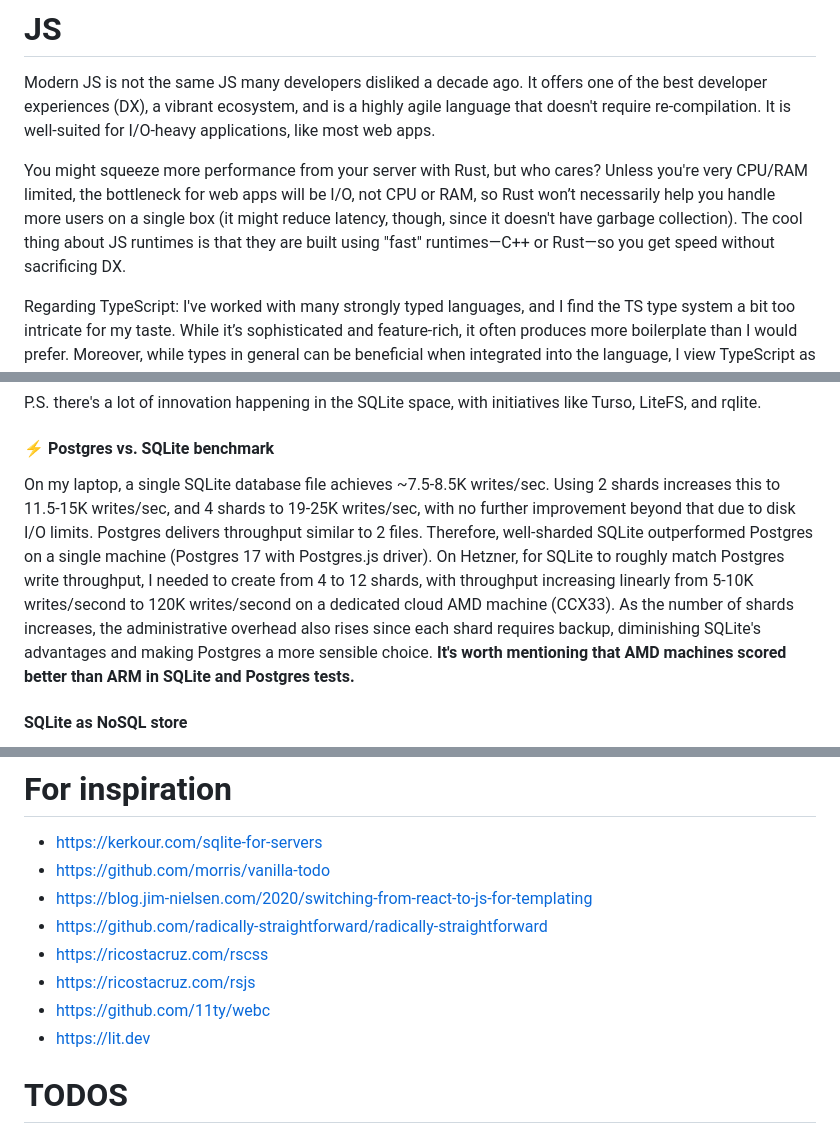
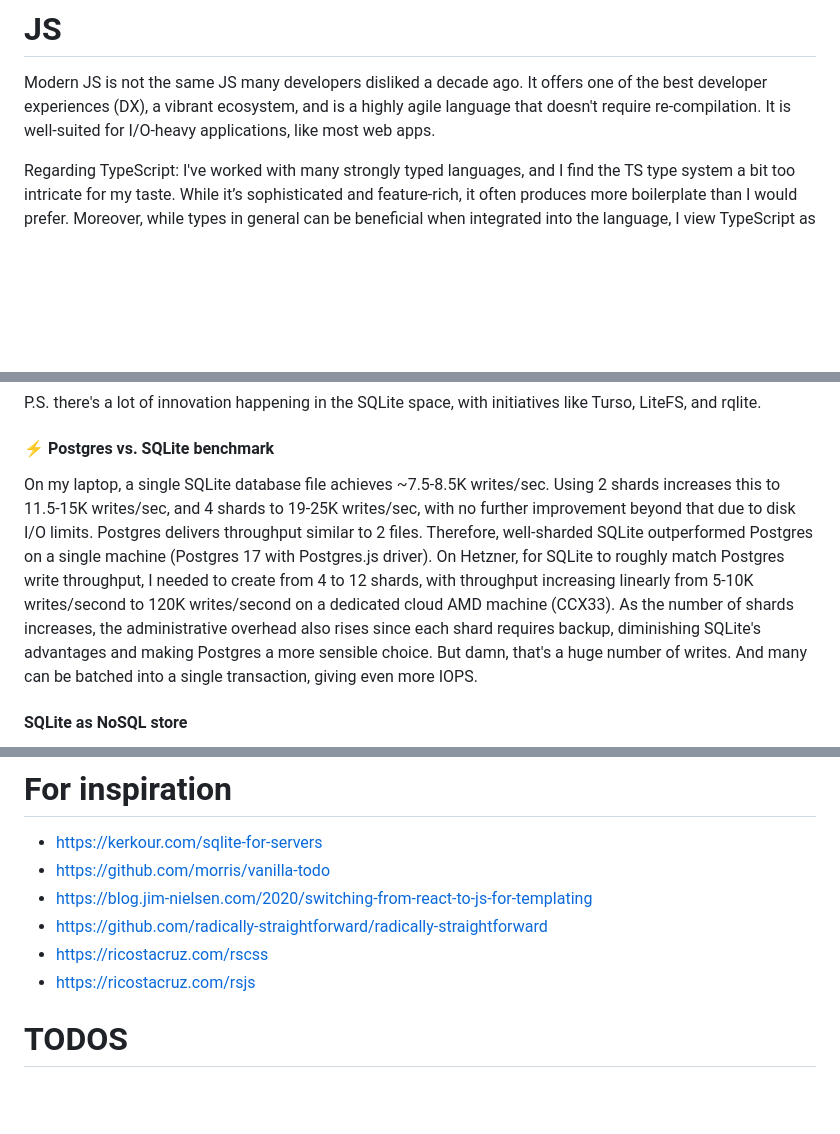
Before and after one commit to sizovs/boring-stack, a Markdown page: README.md, 3 parts joined by grey strips. Rendered like a GitHub page; blank space fills up the shorter version.

Commit message:
README: lil shorter

```diff
--- a/README.md
+++ b/README.md
@@ -71,8 +71,6 @@ DB_LOCATION=<db location> npm run repl
 # JS
 Modern JS is not the same JS many developers disliked a decade ago. It offers one of the best developer experiences (DX), a vibrant ecosystem, and is a highly agile language that doesn't require re-compilation. It is well-suited for I/O-heavy applications, like most web apps.
 
-You might squeeze more performance from your server with Rust, but who cares? Unless you're very CPU/RAM limited, the bottleneck for web apps will be I/O, not CPU or RAM, so Rust won’t necessarily help you handle more users on a single box (it might reduce latency, though, since it doesn't have garbage collection). The cool thing about JS runtimes is that they are built using "fast" runtimes—C++ or Rust—so you get speed without sacrificing DX.
-
 Regarding TypeScript: I've worked with many strongly typed languages, and I find the TS type system a bit too intricate for my taste. While it’s sophisticated and feature-rich, it often produces more boilerplate than I would prefer. Moreover, while types in general can be beneficial when integrated into the language, I view TypeScript as a hacky abstraction over a nice and simple dynamic language. TS compiles into an unwieldy JS, making troubleshooting and debugging a nightmare. I hope one day JS adopts optional types, or that TS evolves into a separate language with its own runtime that doesn’t compile into JS. Then it might be worth considering a switch. Meanwhile, JS evolves rapidly and remains my preferred choice—especially with plenty of tests, which you should be writing with TS anyway. The great thing about JS is that most libraries come with types, so you can take advantage of code assistance without needing to write TS yourself.
 
 #### Node > Bun
@@ -95,6 +93,6 @@ Postgres has an advantage over SQLite due to its extensive features—live migra
 P.S. there's a lot of innovation happening in the SQLite space, with initiatives like Turso, LiteFS, and rqlite.
 
 #### ⚡ Postgres vs. SQLite benchmark
-On my laptop, a single SQLite database file achieves ~7.5-8.5K writes/sec. Using 2 shards increases this to 11.5-15K writes/sec, and 4 shards to 19-25K writes/sec, with no further improvement beyond that due to disk I/O limits. Postgres delivers throughput similar to 2 files. Therefore, well-sharded SQLite outperformed Postgres on a single machine (Postgres 17 with Postgres.js driver). On Hetzner, for SQLite to roughly match Postgres write throughput, I needed to create from 4 to 12 shards, with throughput increasing linearly from 5-10K writes/second to 120K writes/second on a dedicated cloud AMD machine (CCX33). As the number of shards increases, the administrative overhead also rises since each shard requires backup, diminishing SQLite's advantages and making Postgres a more sensible choice. **It's worth mentioning that AMD machines scored better than ARM in SQLite and Postgres tests.**
+On my laptop, a single SQLite database file achieves ~7.5-8.5K writes/sec. Using 2 shards increases this to 11.5-15K writes/sec, and 4 shards to 19-25K writes/sec, with no further improvement beyond that due to disk I/O limits. Postgres delivers throughput similar to 2 files. Therefore, well-sharded SQLite outperformed Postgres on a single machine (Postgres 17 with Postgres.js driver). On Hetzner, for SQLite to roughly match Postgres write throughput, I needed to create from 4 to 12 shards, with throughput increasing linearly from 5-10K writes/second to 120K writes/second on a dedicated cloud AMD machine (CCX33). As the number of shards increases, the administrative overhead also rises since each shard requires backup, diminishing SQLite's advantages and making Postgres a more sensible choice. But damn, that's a huge number of writes. And many can be batched into a single transaction, giving even more IOPS.
 
 #### SQLite as NoSQL store
@@ -127,8 +125,6 @@ For web analytics, you can use self-hosted https://plausible.io, but https://goa
 - https://github.com/radically-straightforward/radically-straightforward
 - https://ricostacruz.com/rscss
 - https://ricostacruz.com/rsjs
-- https://github.com/11ty/webc
-- https://lit.dev
 
 # TODOS
 - Litestream should replicate to Cloudflare R2. This enables better and faster recovery.
```
Also changed, not shown: other parts of README.md (+1 -1 lines).
